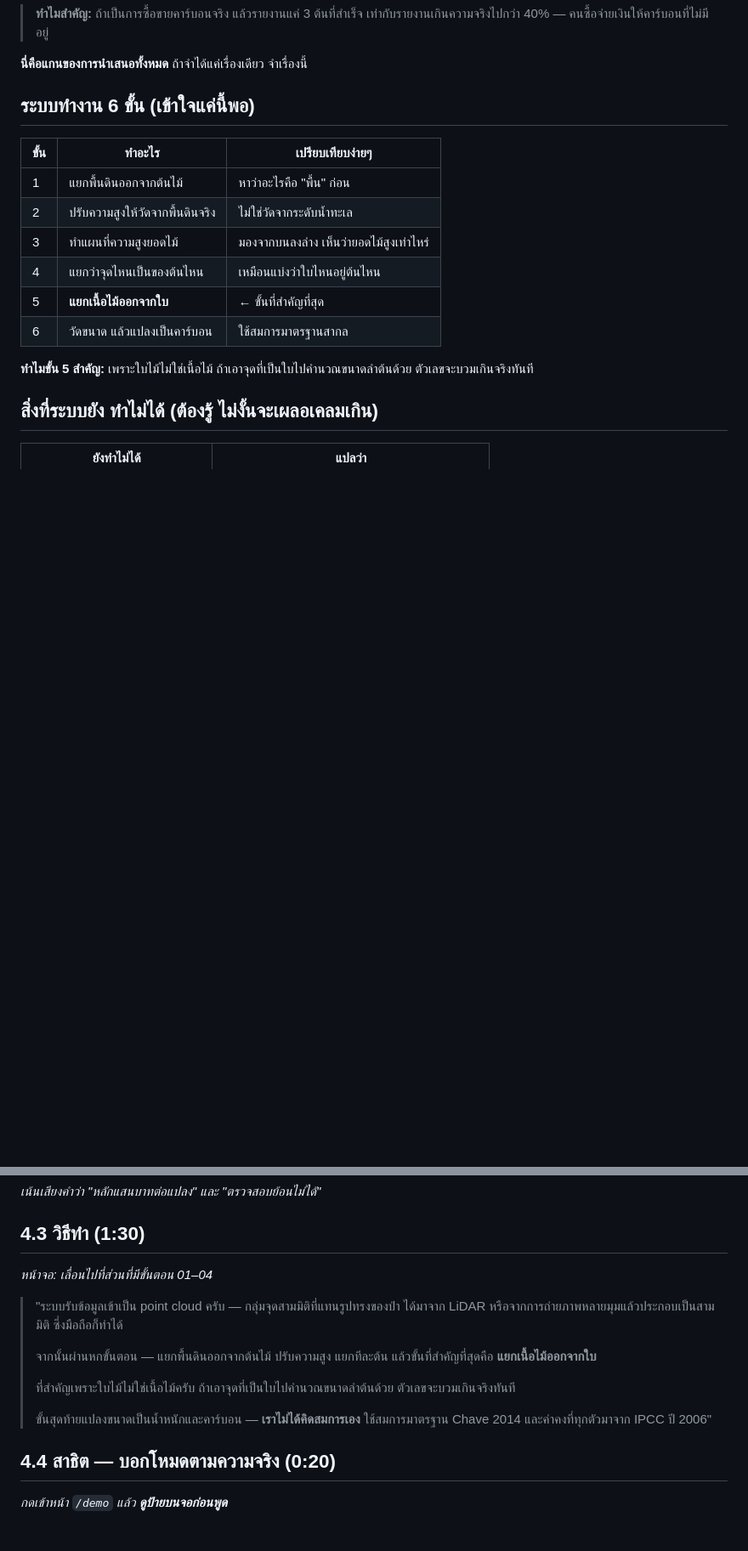
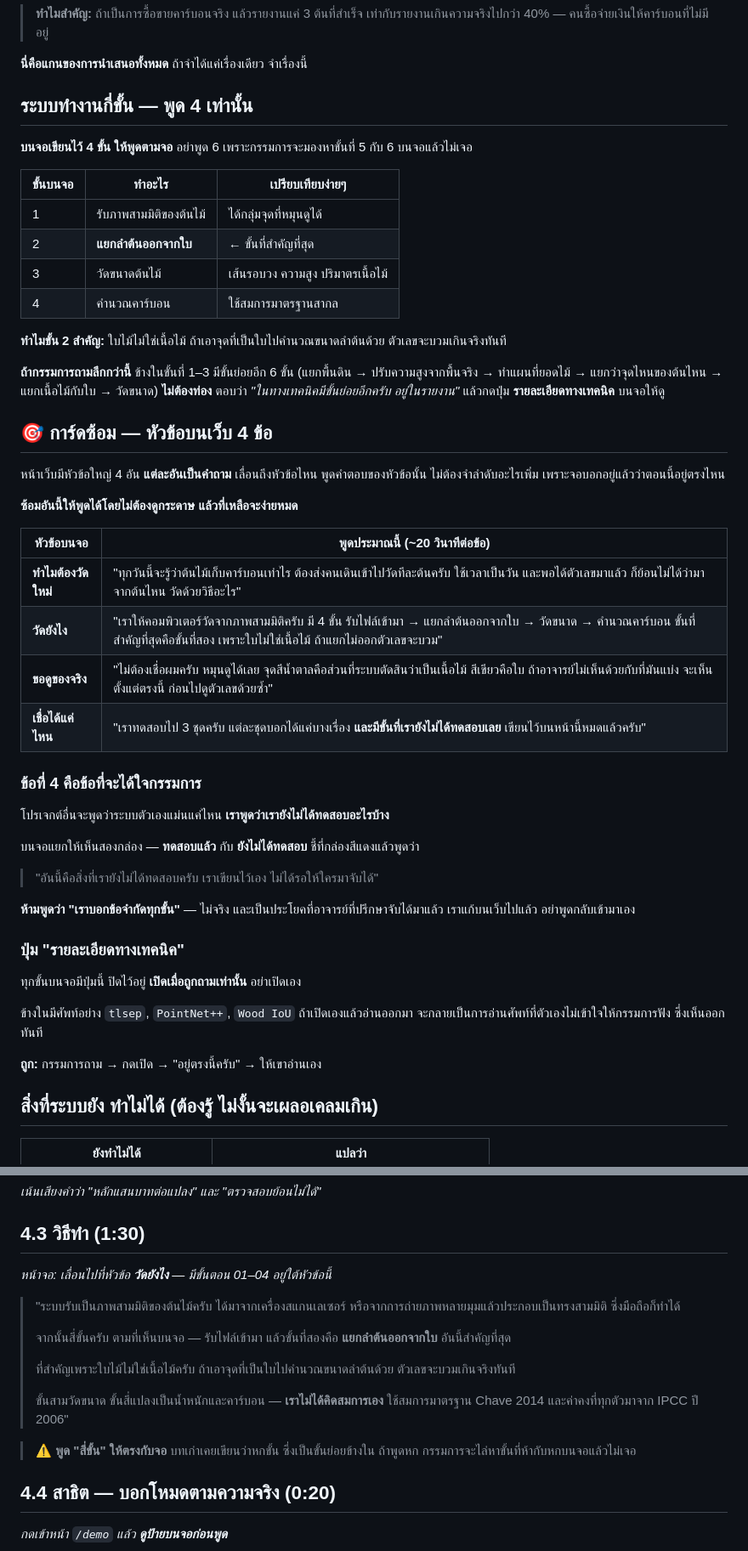
Before and after one commit to Remote55/carbonscan-ai, a Markdown page: docs/PRESENTATION-SCRIPT-SOLO.md, 2 parts joined by grey strips. Shown at 85% size. GitHub-like rendering; blank space fills up the shorter version.

Commit message:
docs: rehearse the presenter script against the site as it now reads
The site's sections were renamed to the questions a reader actually has,
and the script still described the page that existed before. Two things
would have gone wrong on stage.

The script said the system works in six steps. The screen says four. A
presenter saying "six" sends the judges hunting for steps five and six on
a page that does not have them. Four is what the screen shows, so four is
what gets said; the six are sub-steps inside the first three and are now
an answer to a question rather than an opening line.

Added a rehearsal card keyed to the four headings, because the page now
tells the presenter where they are - reach a heading, answer that heading.
That is one thing to memorise instead of a running order.

It also says not to say "we state our limits at every step". That sentence
was on the site until today, it was an overclaim, and the supervisor caught
it. It would be a poor result to fix the page and then have someone say it
out loud.

Co-Authored-By: Claude Opus 5 <noreply@anthropic.com>

```diff
--- a/docs/PRESENTATION-SCRIPT-SOLO.md
+++ b/docs/PRESENTATION-SCRIPT-SOLO.md
@@ -30,18 +30,56 @@
 
 **นี่คือแกนของการนำเสนอทั้งหมด** ถ้าจำได้แค่เรื่องเดียว จำเรื่องนี้
 
-## ระบบทำงาน 6 ขั้น (เข้าใจแค่นี้พอ)
+## ระบบทำงานกี่ขั้น — พูด 4 เท่านั้น
 
-| ขั้น | ทำอะไร | เปรียบเทียบง่ายๆ |
+**บนจอเขียนไว้ 4 ขั้น ให้พูดตามจอ** อย่าพูด 6 เพราะกรรมการจะมองหาขั้นที่ 5 กับ 6 บนจอแล้วไม่เจอ
+
+| ขั้นบนจอ | ทำอะไร | เปรียบเทียบง่ายๆ |
 |---|---|---|
-| 1 | แยกพื้นดินออกจากต้นไม้ | หาว่าอะไรคือ "พื้น" ก่อน |
-| 2 | ปรับความสูงให้วัดจากพื้นดินจริง | ไม่ใช่วัดจากระดับน้ำทะเล |
-| 3 | ทำแผนที่ความสูงยอดไม้ | มองจากบนลงล่าง เห็นว่ายอดไม้สูงเท่าไหร่ |
-| 4 | แยกว่าจุดไหนเป็นของต้นไหน | เหมือนแบ่งว่าใบไหนอยู่ต้นไหน |
-| 5 | **แยกเนื้อไม้ออกจากใบ** | ← ขั้นที่สำคัญที่สุด |
-| 6 | วัดขนาด แล้วแปลงเป็นคาร์บอน | ใช้สมการมาตรฐานสากล |
+| 1 | รับภาพสามมิติของต้นไม้ | ได้กลุ่มจุดที่หมุนดูได้ |
+| 2 | **แยกลำต้นออกจากใบ** | ← ขั้นที่สำคัญที่สุด |
+| 3 | วัดขนาดต้นไม้ | เส้นรอบวง ความสูง ปริมาตรเนื้อไม้ |
+| 4 | คำนวณคาร์บอน | ใช้สมการมาตรฐานสากล |
 
-**ทำไมขั้น 5 สำคัญ:** เพราะใบไม้ไม่ใช่เนื้อไม้ ถ้าเอาจุดที่เป็นใบไปคำนวณขนาดลำต้นด้วย ตัวเลขจะบวมเกินจริงทันที
+**ทำไมขั้น 2 สำคัญ:** ใบไม้ไม่ใช่เนื้อไม้ ถ้าเอาจุดที่เป็นใบไปคำนวณขนาดลำต้นด้วย ตัวเลขจะบวมเกินจริงทันที
+
+**ถ้ากรรมการถามลึกกว่านี้** ข้างในขั้นที่ 1–3 มีขั้นย่อยอีก 6 ขั้น (แยกพื้นดิน → ปรับความสูงจากพื้นจริง →
+ทำแผนที่ยอดไม้ → แยกว่าจุดไหนของต้นไหน → แยกเนื้อไม้กับใบ → วัดขนาด) **ไม่ต้องท่อง** ตอบว่า
+*"ในทางเทคนิคมีขั้นย่อยอีกครับ อยู่ในรายงาน"* แล้วกดปุ่ม **รายละเอียดทางเทคนิค** บนจอให้ดู
+
+## 🎯 การ์ดซ้อม — หัวข้อบนเว็บ 4 ข้อ
+
+หน้าเว็บมีหัวข้อใหญ่ 4 อัน **แต่ละอันเป็นคำถาม** เลื่อนถึงหัวข้อไหน พูดคำตอบของหัวข้อนั้น
+ไม่ต้องจำลำดับอะไรเพิ่ม เพราะจอบอกอยู่แล้วว่าตอนนี้อยู่ตรงไหน
+
+**ซ้อมอันนี้ให้พูดได้โดยไม่ต้องดูกระดาษ แล้วที่เหลือจะง่ายหมด**
+
+| หัวข้อบนจอ | พูดประมาณนี้ (~20 วินาทีต่อข้อ) |
+|---|---|
+| **ทำไมต้องวัดใหม่** | "ทุกวันนี้จะรู้ว่าต้นไม้เก็บคาร์บอนเท่าไร ต้องส่งคนเดินเข้าไปวัดทีละต้นครับ ใช้เวลาเป็นวัน และพอได้ตัวเลขมาแล้ว ก็ย้อนไม่ได้ว่ามาจากต้นไหน วัดด้วยวิธีอะไร" |
+| **วัดยังไง** | "เราให้คอมพิวเตอร์วัดจากภาพสามมิติครับ มี 4 ขั้น รับไฟล์เข้ามา → แยกลำต้นออกจากใบ → วัดขนาด → คำนวณคาร์บอน ขั้นที่สำคัญที่สุดคือขั้นที่สอง เพราะใบไม่ใช่เนื้อไม้ ถ้าแยกไม่ออกตัวเลขจะบวม" |
+| **ขอดูของจริง** | "ไม่ต้องเชื่อผมครับ หมุนดูได้เลย จุดสีน้ำตาลคือส่วนที่ระบบตัดสินว่าเป็นเนื้อไม้ สีเขียวคือใบ ถ้าอาจารย์ไม่เห็นด้วยกับที่มันแบ่ง จะเห็นตั้งแต่ตรงนี้ ก่อนไปดูตัวเลขด้วยซ้ำ" |
+| **เชื่อได้แค่ไหน** | "เราทดสอบไป 3 ชุดครับ แต่ละชุดบอกได้แค่บางเรื่อง **และมีขั้นที่เรายังไม่ได้ทดสอบเลย** เขียนไว้บนหน้านี้หมดแล้วครับ" |
+
+### ข้อที่ 4 คือข้อที่จะได้ใจกรรมการ
+
+โปรเจกต์อื่นจะพูดว่าระบบตัวเองแม่นแค่ไหน **เราพูดว่าเรายังไม่ได้ทดสอบอะไรบ้าง**
+
+บนจอแยกให้เห็นสองกล่อง — **ทดสอบแล้ว** กับ **ยังไม่ได้ทดสอบ** ชี้ที่กล่องสีแดงแล้วพูดว่า
+
+> "อันนี้คือสิ่งที่เรายังไม่ได้ทดสอบครับ เราเขียนไว้เอง ไม่ได้รอให้ใครมาจับได้"
+
+**ห้ามพูดว่า "เราบอกข้อจำกัดทุกขั้น"** — ไม่จริง และเป็นประโยคที่อาจารย์ที่ปรึกษาจับได้มาแล้ว
+เราแก้บนเว็บไปแล้ว อย่าพูดกลับเข้ามาเอง
+
+### ปุ่ม "รายละเอียดทางเทคนิค"
+
+ทุกขั้นบนจอมีปุ่มนี้ ปิดไว้อยู่ **เปิดเมื่อถูกถามเท่านั้น** อย่าเปิดเอง
+
+ข้างในมีศัพท์อย่าง `tlsep`, `PointNet++`, `Wood IoU` ถ้าเปิดเองแล้วอ่านออกมา
+จะกลายเป็นการอ่านศัพท์ที่ตัวเองไม่เข้าใจให้กรรมการฟัง ซึ่งเห็นออกทันที
+
+**ถูก:** กรรมการถาม → กดเปิด → "อยู่ตรงนี้ครับ" → ให้เขาอ่านเอง
 
 ## สิ่งที่ระบบยัง **ทำไม่ได้** (ต้องรู้ ไม่งั้นจะเผลอเคลมเกิน)
 
@@ -132,19 +170,22 @@
 
 ## 4.3 วิธีทำ (1:30)
 
-*หน้าจอ: เลื่อนไปที่ส่วนที่มีขั้นตอน 01–04*
+*หน้าจอ: เลื่อนไปที่หัวข้อ **วัดยังไง** — มีขั้นตอน 01–04 อยู่ใต้หัวข้อนี้*
 
-> "ระบบรับข้อมูลเข้าเป็น point cloud ครับ — กลุ่มจุดสามมิติที่แทนรูปทรงของป่า
-> ได้มาจาก LiDAR หรือจากการถ่ายภาพหลายมุมแล้วประกอบเป็นสามมิติ ซึ่งมือถือก็ทำได้
+> "ระบบรับเป็นภาพสามมิติของต้นไม้ครับ ได้มาจากเครื่องสแกนเลเซอร์
+> หรือจากการถ่ายภาพหลายมุมแล้วประกอบเป็นทรงสามมิติ ซึ่งมือถือก็ทำได้
 >
-> จากนั้นผ่านหกขั้นตอน — แยกพื้นดินออกจากต้นไม้ ปรับความสูง แยกทีละต้น
-> แล้วขั้นที่สำคัญที่สุดคือ **แยกเนื้อไม้ออกจากใบ**
+> จากนั้นสี่ขั้นครับ ตามที่เห็นบนจอ — รับไฟล์เข้ามา แล้วขั้นที่สองคือ
+> **แยกลำต้นออกจากใบ** อันนี้สำคัญที่สุด
 >
 > ที่สำคัญเพราะใบไม้ไม่ใช่เนื้อไม้ครับ ถ้าเอาจุดที่เป็นใบไปคำนวณขนาดลำต้นด้วย
 > ตัวเลขจะบวมเกินจริงทันที
 >
-> ขั้นสุดท้ายแปลงขนาดเป็นน้ำหนักและคาร์บอน — **เราไม่ได้คิดสมการเอง**
+> ขั้นสามวัดขนาด ขั้นสี่แปลงเป็นน้ำหนักและคาร์บอน — **เราไม่ได้คิดสมการเอง**
 > ใช้สมการมาตรฐาน Chave 2014 และค่าคงที่ทุกตัวมาจาก IPCC ปี 2006"
+
+> ⚠️ **พูด "สี่ขั้น" ให้ตรงกับจอ** บทเก่าเคยเขียนว่าหกขั้น ซึ่งเป็นขั้นย่อยข้างใน
+> ถ้าพูดหก กรรมการจะไล่หาขั้นที่ห้ากับหกบนจอแล้วไม่เจอ
 
 ## 4.4 สาธิต — บอกโหมดตามความจริง (0:20)
 
```
